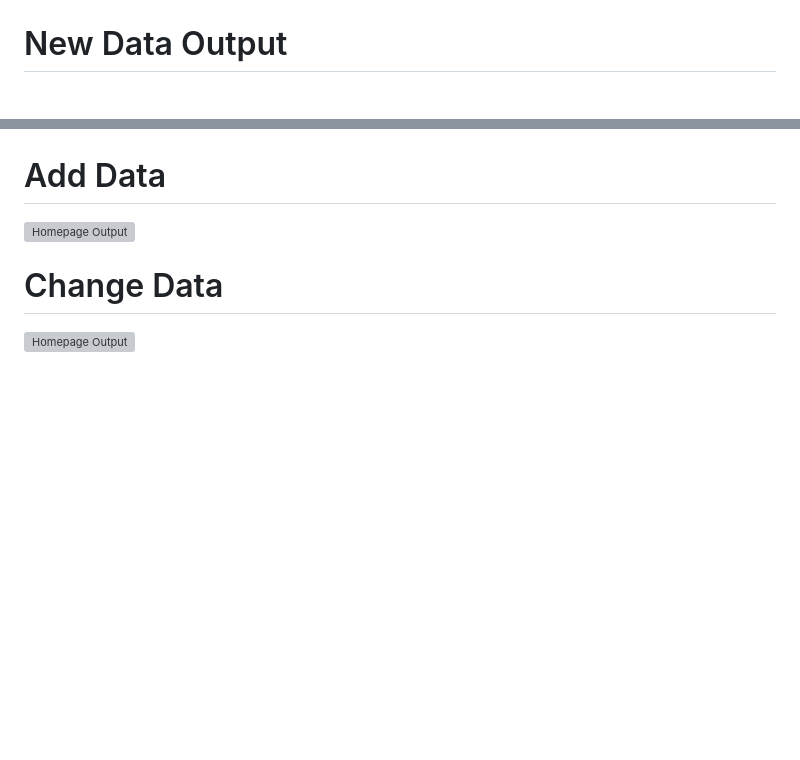
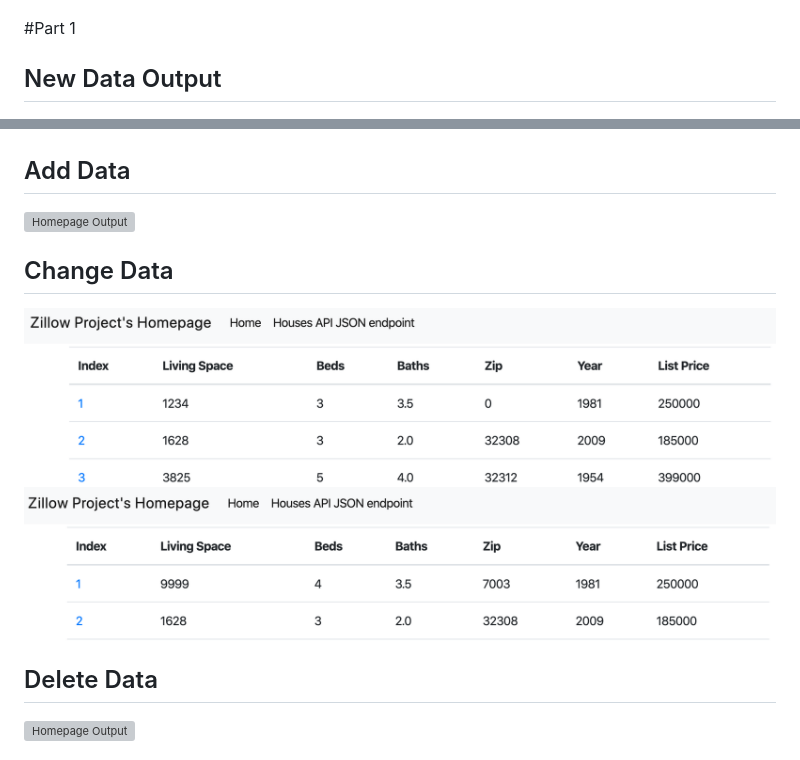
Before and after one commit to 31373773/Final-Project, a Markdown page: README.MD, 2 parts joined by grey strips. Rendered like a GitHub page; pictures changed too: screenshots/edit1.png (added), screenshots/edit2.png (added); blank space fills up the shorter version; grey boxes are pictures that could not be loaded.

```diff
--- a/README.MD
+++ b/README.MD
@@ -10,6 +10,8 @@ This project is a homework assignment to teach how to get Pycharm setup with Doc
 # HTML Screenshot
 ![HTML output](screenshots/html.png)
 
-# New Data Output
+#Part 1
+
+## New Data Output
 ![New Data Output](screenshots/NewData.png)
 
@@ -17,7 +19,11 @@ This project is a homework assignment to teach how to get Pycharm setup with Doc
 ![Homepage Output](screenshots/Homepage.png)
 
-# Add Data
+## Add Data
 ![Homepage Output]()
 
-# Change Data
+## Change Data
+![Edit Data](screenshots/edit1.png)
+![Edit Data](screenshots/edit2.png)
+
+## Delete Data
 ![Homepage Output]()
```
Also changed, not shown: other parts of README.MD (+1 -4 lines), 1 other file.
